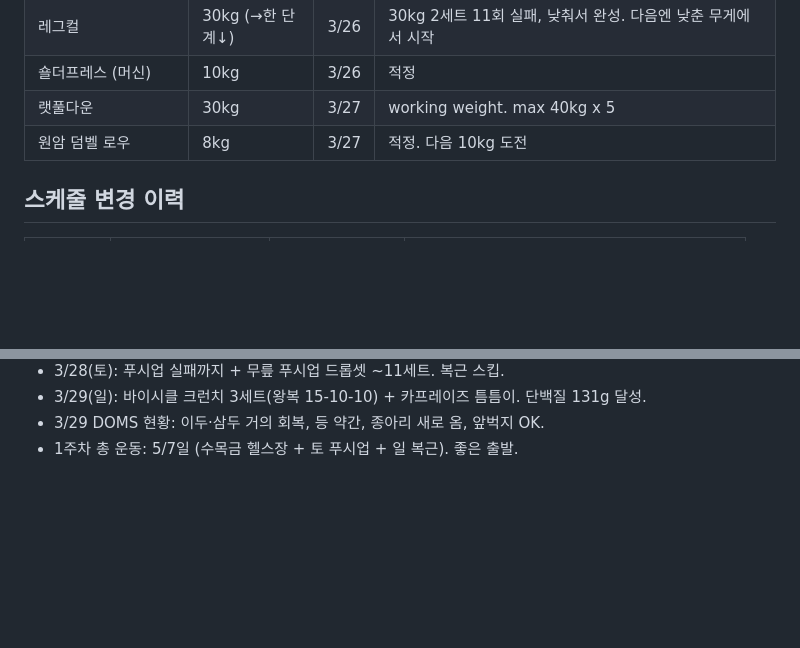
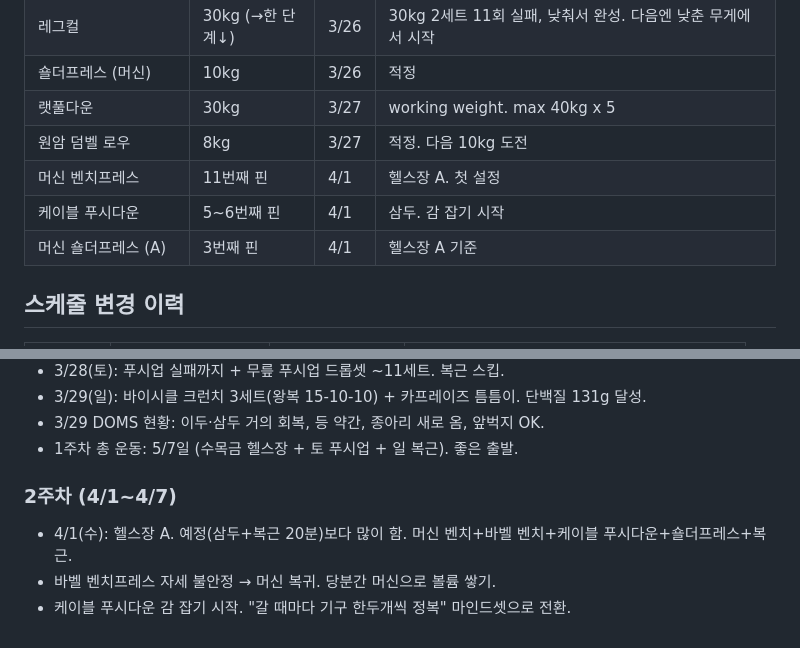
Before and after one commit to lee3Q/workout-log, a Markdown page: CONTEXT.md, 2 parts joined by grey strips. Rendered like a GitHub page; blank space fills up the shorter version.

```diff
--- a/CONTEXT.md
+++ b/CONTEXT.md
@@ -20,6 +20,9 @@
 | 숄더프레스 (머신) | 10kg | 3/26 | 적정 |
 | 랫풀다운 | 30kg | 3/27 | working weight. max 40kg x 5 |
 | 원암 덤벨 로우 | 8kg | 3/27 | 적정. 다음 10kg 도전 |
+| 머신 벤치프레스 | 11번째 핀 | 4/1 | 헬스장 A. 첫 설정 |
+| 케이블 푸시다운 | 5~6번째 핀 | 4/1 | 삼두. 감 잡기 시작 |
+| 머신 숄더프레스 (A) | 3번째 핀 | 4/1 | 헬스장 A 기준 |
 
 ## 스케줄 변경 이력
 
@@ -53,3 +56,8 @@
 - 3/29(일): 바이시클 크런치 3세트(왕복 15-10-10) + 카프레이즈 틈틈이. 단백질 131g 달성.
 - 3/29 DOMS 현황: 이두·삼두 거의 회복, 등 약간, 종아리 새로 옴, 앞벅지 OK.
 - 1주차 총 운동: 5/7일 (수목금 헬스장 + 토 푸시업 + 일 복근). 좋은 출발.
+
+### 2주차 (4/1~4/7)
+- 4/1(수): 헬스장 A. 예정(삼두+복근 20분)보다 많이 함. 머신 벤치+바벨 벤치+케이블 푸시다운+숄더프레스+복근.
+- 바벨 벤치프레스 자세 불안정 → 머신 복귀. 당분간 머신으로 볼륨 쌓기.
+- 케이블 푸시다운 감 잡기 시작. "갈 때마다 기구 한두개씩 정복" 마인드셋으로 전환.
```
Also changed, not shown: 2026-04-01.md (added, +41 -0 lines).
